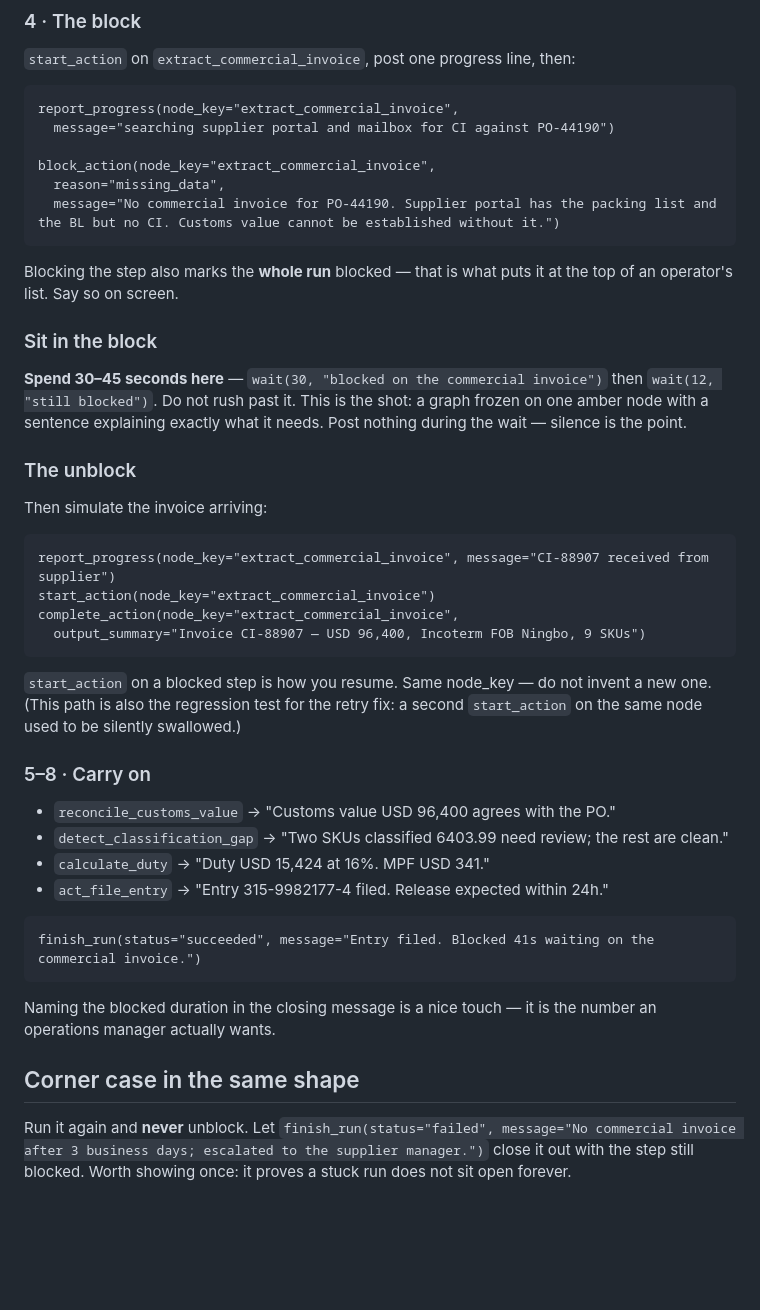
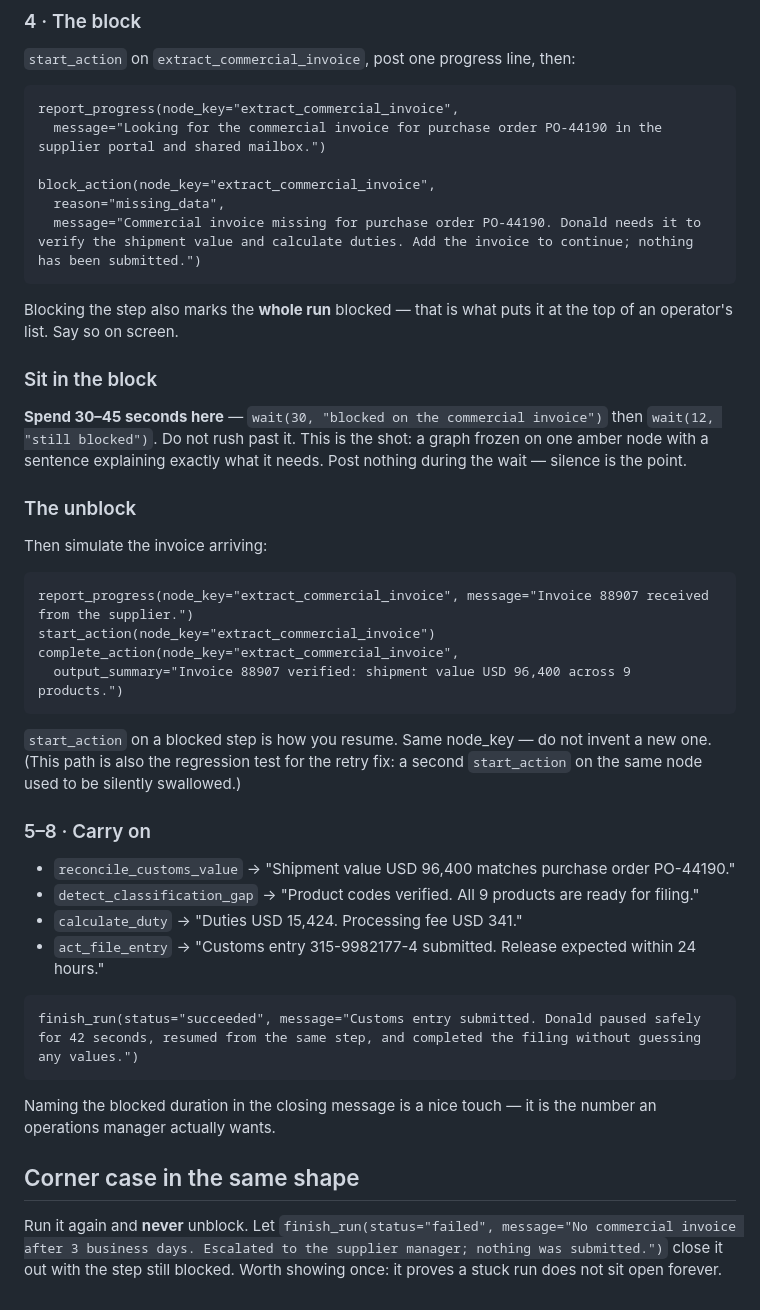
Before and after one commit to RodMed0709/nextwave-hackathon, a Markdown page: nauta-dummy/nauta_agent_blocked_on_data.md, the part around one of its changes. Drawn GitHub-style; blank space fills up the shorter version.

````diff
--- a/nauta-dummy/nauta_agent_blocked_on_data.md
+++ b/nauta-dummy/nauta_agent_blocked_on_data.md
@@ -63,11 +66,11 @@ Steps 1–3 run normally. Then:
 
 ```
 report_progress(node_key="extract_commercial_invoice",
-  message="searching supplier portal and mailbox for CI against PO-44190")
+  message="Looking for the commercial invoice for purchase order PO-44190 in the supplier portal and shared mailbox.")
 
 block_action(node_key="extract_commercial_invoice",
   reason="missing_data",
-  message="No commercial invoice for PO-44190. Supplier portal has the packing list and the BL but no CI. Customs value cannot be established without it.")
+  message="Commercial invoice missing for purchase order PO-44190. Donald needs it to verify the shipment value and calculate duties. Add the invoice to continue; nothing has been submitted.")
 ```
 
 Blocking the step also marks the **whole run** blocked — that is what puts it at the top
@@ -85,10 +88,10 @@ silence is the point.
 Then simulate the invoice arriving:
 
 ```
-report_progress(node_key="extract_commercial_invoice", message="CI-88907 received from supplier")
+report_progress(node_key="extract_commercial_invoice", message="Invoice 88907 received from the supplier.")
 start_action(node_key="extract_commercial_invoice")
 complete_action(node_key="extract_commercial_invoice",
-  output_summary="Invoice CI-88907 — USD 96,400, Incoterm FOB Ningbo, 9 SKUs")
+  output_summary="Invoice 88907 verified: shipment value USD 96,400 across 9 products.")
 ```
 
 `start_action` on a blocked step is how you resume. Same node_key — do not invent a new
@@ -97,13 +100,13 @@ the same node used to be silently swallowed.)
 
 ### 5–8 · Carry on
 
-- `reconcile_customs_value` → "Customs value USD 96,400 agrees with the PO."
-- `detect_classification_gap` → "Two SKUs classified 6403.99 need review; the rest are clean."
-- `calculate_duty` → "Duty USD 15,424 at 16%. MPF USD 341."
-- `act_file_entry` → "Entry 315-9982177-4 filed. Release expected within 24h."
+- `reconcile_customs_value` → "Shipment value USD 96,400 matches purchase order PO-44190."
+- `detect_classification_gap` → "Product codes verified. All 9 products are ready for filing."
+- `calculate_duty` → "Duties USD 15,424. Processing fee USD 341."
+- `act_file_entry` → "Customs entry 315-9982177-4 submitted. Release expected within 24 hours."
 
 ```
-finish_run(status="succeeded", message="Entry filed. Blocked 41s waiting on the commercial invoice.")
+finish_run(status="succeeded", message="Customs entry submitted. Donald paused safely for 42 seconds, resumed from the same step, and completed the filing without guessing any values.")
 ```
 
 Naming the blocked duration in the closing message is a nice touch — it is the number an
@@ -112,5 +115,6 @@ operations manager actually wants.
 ## Corner case in the same shape
 
 Run it again and **never** unblock. Let `finish_run(status="failed", message="No commercial
-invoice after 3 business days; escalated to the supplier manager.")` close it out with the
-step still blocked. Worth showing once: it proves a stuck run does not sit open forever.
+invoice after 3 business days. Escalated to the supplier manager; nothing was submitted.")`
+close it out with the step still blocked. Worth showing once: it proves a stuck run does not
+sit open forever.
````
Also changed, not shown: other parts of nauta-dummy/nauta_agent_blocked_on_data.md (+26 -23 lines), CONTEXT.md (+40 -0 lines).
